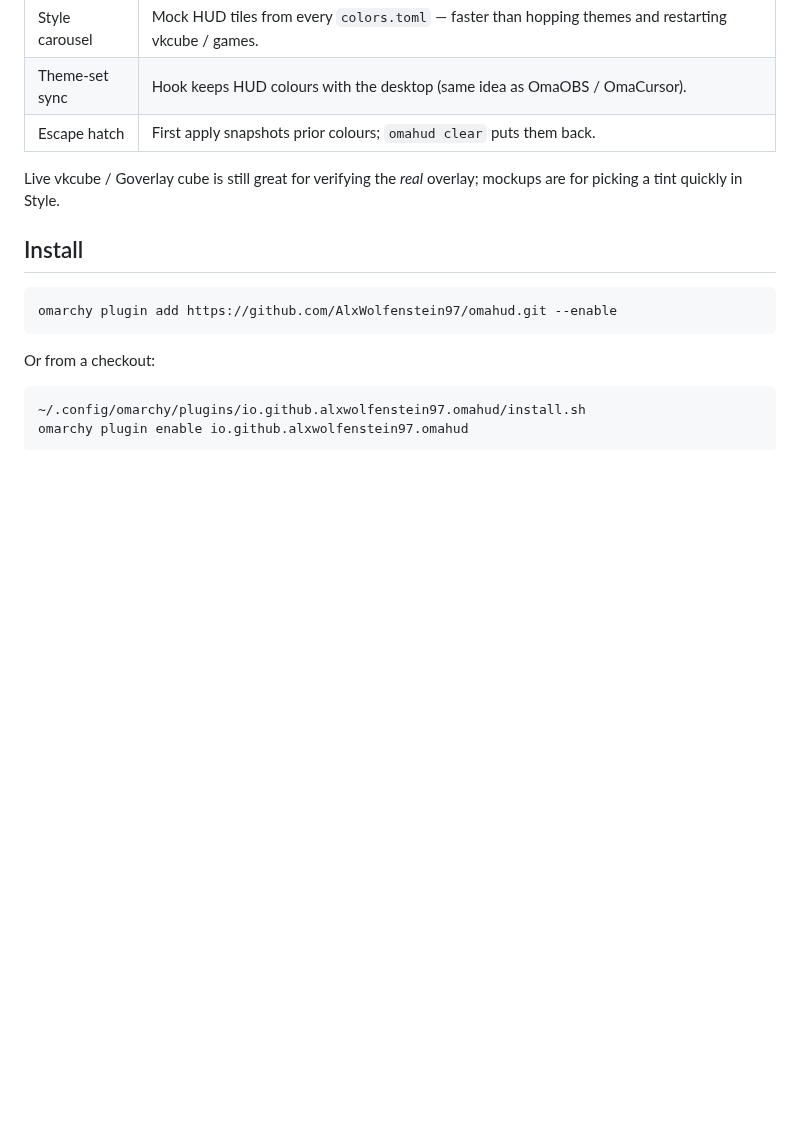
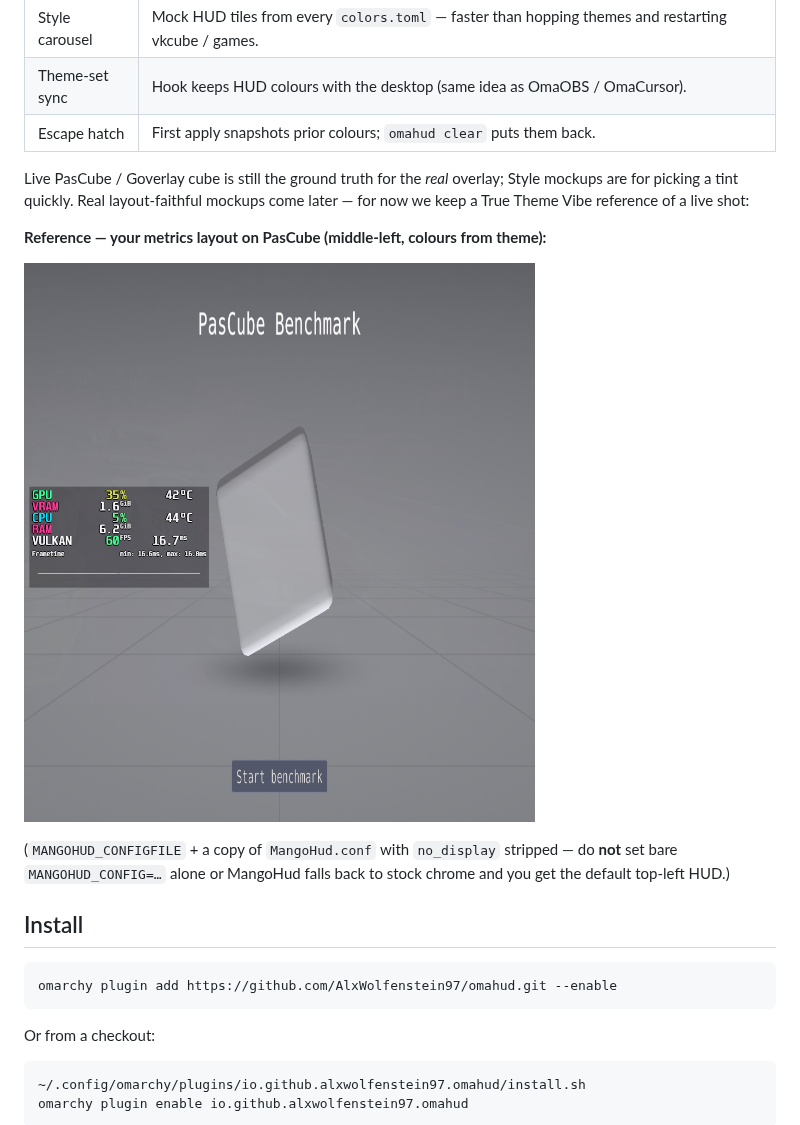
Before and after one commit to AlxWolfenstein97/omahud, a Markdown page: README.md, the part around the change. Drawn GitHub-style; pictures changed too: reference-mangohud-pascube.png (added); blank space fills up the shorter version.

Commit message:
Add PasCube reference shot of the middle-left MangoHud layout.
Co-authored-by: Cursor <cursoragent@cursor.com>

```diff
--- a/README.md
+++ b/README.md
@@ -21,8 +21,17 @@ once Style plugins got good. OmaHud is the other side of that idea.
 | Theme-set sync | Hook keeps HUD colours with the desktop (same idea as OmaOBS / OmaCursor). |
 | Escape hatch | First apply snapshots prior colours; `omahud clear` puts them back. |
 
-Live vkcube / Goverlay cube is still great for verifying the *real* overlay;
-mockups are for picking a tint quickly in Style.
+Live PasCube / Goverlay cube is still the ground truth for the *real* overlay;
+Style mockups are for picking a tint quickly. Real layout-faithful mockups come
+later — for now we keep a True Theme Vibe reference of a live shot:
+
+**Reference — your metrics layout on PasCube (middle-left, colours from theme):**
+
+![Real MangoHud on PasCube — middle-left layout](reference-mangohud-pascube.png)
+
+(`MANGOHUD_CONFIGFILE` + a copy of `MangoHud.conf` with `no_display` stripped —
+do **not** set bare `MANGOHUD_CONFIG=…` alone or MangoHud falls back to stock
+chrome and you get the default top-left HUD.)
 
 ## Install
 
```
